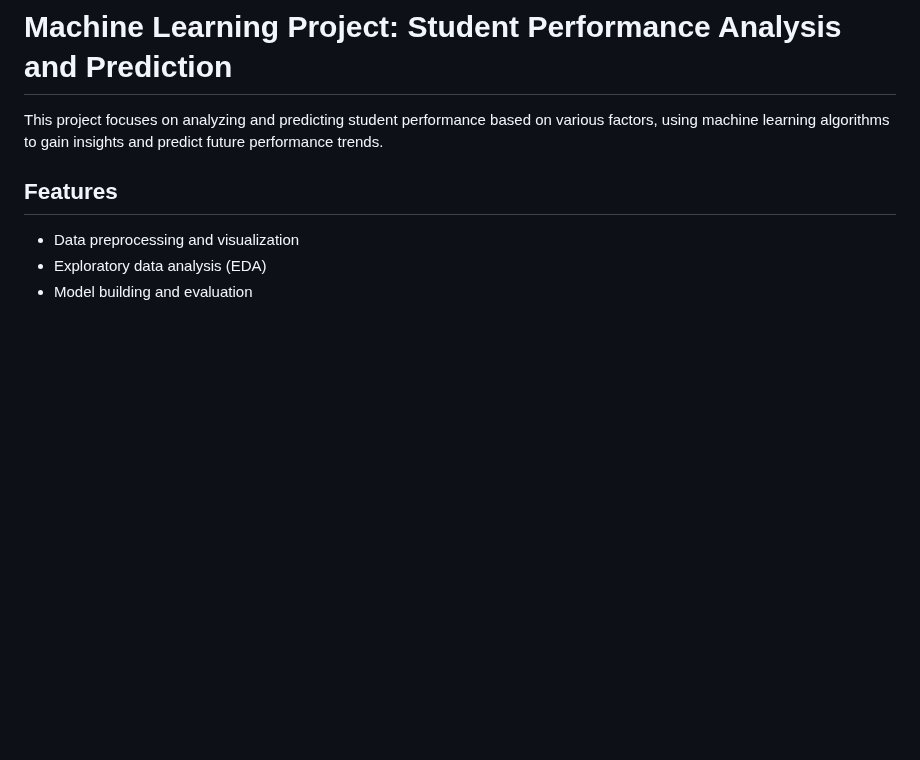
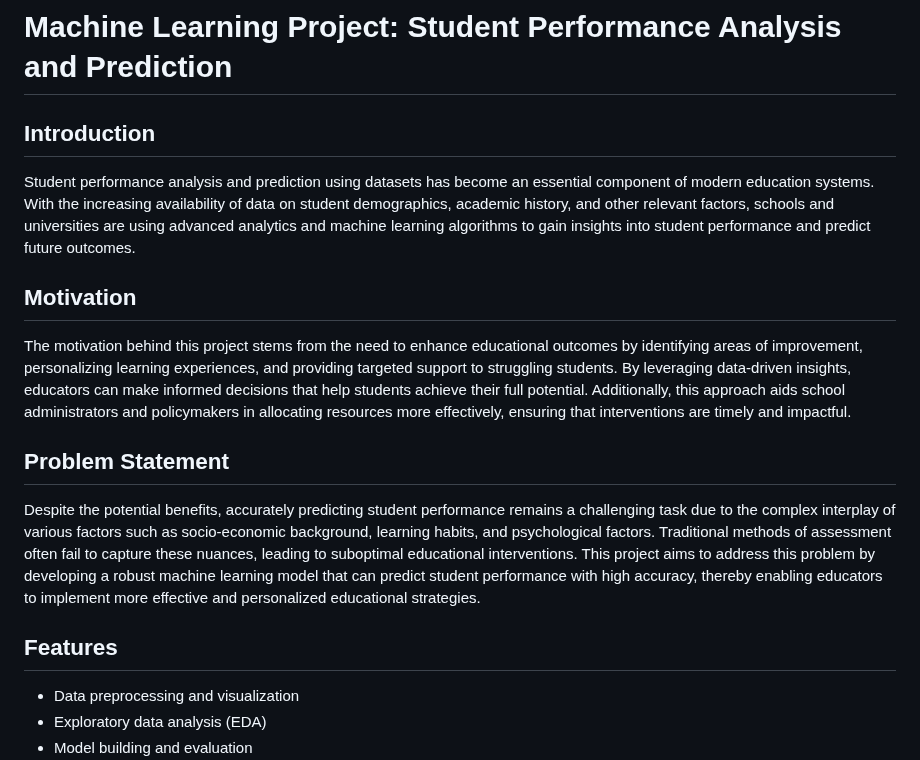
Before and after one commit to Shayan704/Student-Performance-Analysis-and-Prediction, a Markdown page: README.md, the part around one of its changes. GitHub-like rendering; blank space fills up the shorter version.

```diff
--- a/README.md
+++ b/README.md
@@ -1,6 +1,13 @@
 # Machine Learning Project: Student Performance Analysis and Prediction
 
-This project focuses on analyzing and predicting student performance based on various factors, using machine learning algorithms to gain insights and predict future performance trends.
+## Introduction
+Student performance analysis and prediction using datasets has become an essential component of modern education systems. With the increasing availability of data on student demographics, academic history, and other relevant factors, schools and universities are using advanced analytics and machine learning algorithms to gain insights into student performance and predict future outcomes.
+
+## Motivation
+The motivation behind this project stems from the need to enhance educational outcomes by identifying areas of improvement, personalizing learning experiences, and providing targeted support to struggling students. By leveraging data-driven insights, educators can make informed decisions that help students achieve their full potential. Additionally, this approach aids school administrators and policymakers in allocating resources more effectively, ensuring that interventions are timely and impactful.
+
+## Problem Statement
+Despite the potential benefits, accurately predicting student performance remains a challenging task due to the complex interplay of various factors such as socio-economic background, learning habits, and psychological factors. Traditional methods of assessment often fail to capture these nuances, leading to suboptimal educational interventions. This project aims to address this problem by developing a robust machine learning model that can predict student performance with high accuracy, thereby enabling educators to implement more effective and personalized educational strategies.
 
 ## Features
 - Data preprocessing and visualization
```
Also changed, not shown: other parts of README.md (+0 -1 lines).
